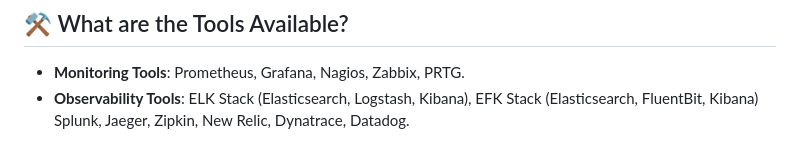
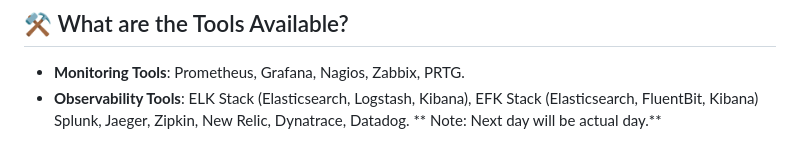
Before and after one commit to mmohamm5/Master_Thesis_TH_Cologne, a Markdown page: k8s-complete-observability-guide/day-1/readme.md, the part around the change. GitHub-like rendering.

```diff
--- a/k8s-complete-observability-guide/day-1/readme.md
+++ b/k8s-complete-observability-guide/day-1/readme.md
@@ -82,3 +82,4 @@
 ## ⚒️ What are the Tools Available?
 - **Monitoring Tools**: Prometheus, Grafana, Nagios, Zabbix, PRTG.
 - **Observability Tools**: ELK Stack (Elasticsearch, Logstash, Kibana), EFK Stack (Elasticsearch, FluentBit, Kibana) Splunk, Jaeger, Zipkin, New Relic, Dynatrace, Datadog.
+  ** Note: Next day will be actual day.**
```
